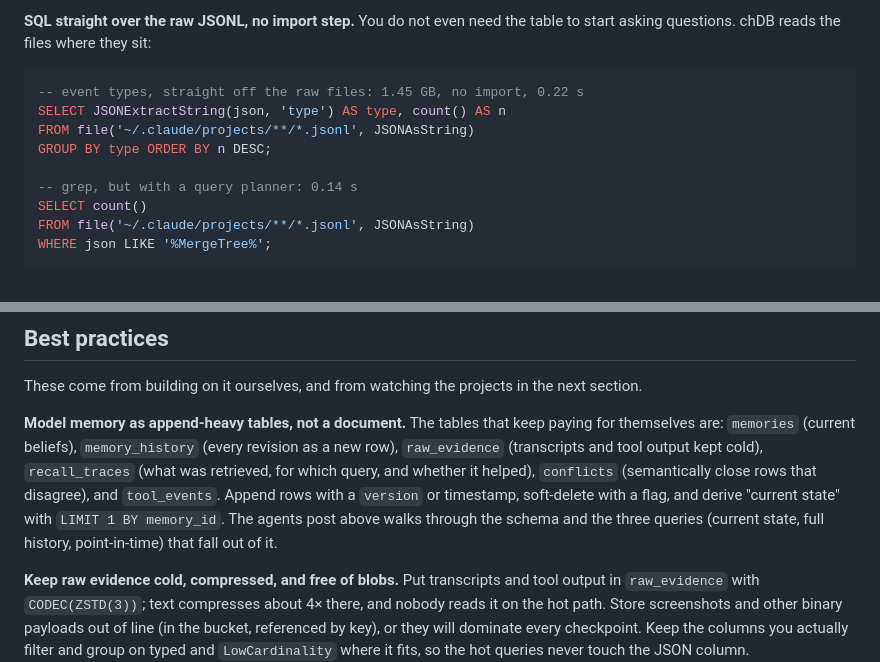
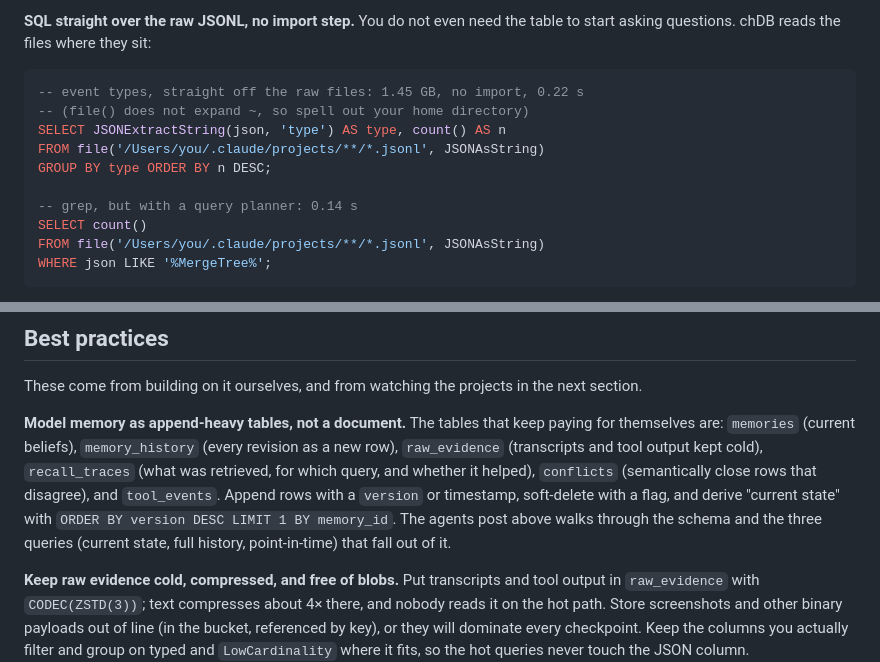
Before and after one commit to chdb-io/cookbook, a Markdown page: durable-agent-memory/README.md, 2 parts joined by grey strips. Rendered like a GitHub page.

Commit message:
Address review comments on durable README

````diff
--- a/durable-agent-memory/README.md
+++ b/durable-agent-memory/README.md
@@ -123,13 +123,14 @@ Three things fell out of running this way that we had not fully priced in.
 
 ```sql
 -- event types, straight off the raw files: 1.45 GB, no import, 0.22 s
+-- (file() does not expand ~, so spell out your home directory)
 SELECT JSONExtractString(json, 'type') AS type, count() AS n
-FROM file('~/.claude/projects/**/*.jsonl', JSONAsString)
+FROM file('/Users/you/.claude/projects/**/*.jsonl', JSONAsString)
 GROUP BY type ORDER BY n DESC;
 
 -- grep, but with a query planner: 0.14 s
 SELECT count()
-FROM file('~/.claude/projects/**/*.jsonl', JSONAsString)
+FROM file('/Users/you/.claude/projects/**/*.jsonl', JSONAsString)
 WHERE json LIKE '%MergeTree%';
 ```
 
@@ -141,7 +142,7 @@ Other people have noticed the same thing. [`ccsql`](https://github.com/Subara3/c
 
 These come from building on it ourselves, and from watching the projects in the next section.
 
-**Model memory as append-heavy tables, not a document.** The tables that keep paying for themselves are: `memories` (current beliefs), `memory_history` (every revision as a new row), `raw_evidence` (transcripts and tool output kept cold), `recall_traces` (what was retrieved, for which query, and whether it helped), `conflicts` (semantically close rows that disagree), and `tool_events`. Append rows with a `version` or timestamp, soft-delete with a flag, and derive "current state" with `LIMIT 1 BY memory_id`. The agents post above walks through the schema and the three queries (current state, full history, point-in-time) that fall out of it.
+**Model memory as append-heavy tables, not a document.** The tables that keep paying for themselves are: `memories` (current beliefs), `memory_history` (every revision as a new row), `raw_evidence` (transcripts and tool output kept cold), `recall_traces` (what was retrieved, for which query, and whether it helped), `conflicts` (semantically close rows that disagree), and `tool_events`. Append rows with a `version` or timestamp, soft-delete with a flag, and derive "current state" with `ORDER BY version DESC LIMIT 1 BY memory_id`. The agents post above walks through the schema and the three queries (current state, full history, point-in-time) that fall out of it.
 
 **Keep raw evidence cold, compressed, and free of blobs.** Put transcripts and tool output in `raw_evidence` with `CODEC(ZSTD(3))`; text compresses about 4× there, and nobody reads it on the hot path. Store screenshots and other binary payloads out of line (in the bucket, referenced by key), or they will dominate every checkpoint. Keep the columns you actually filter and group on typed and `LowCardinality` where it fits, so the hot queries never touch the JSON column.
 
````
